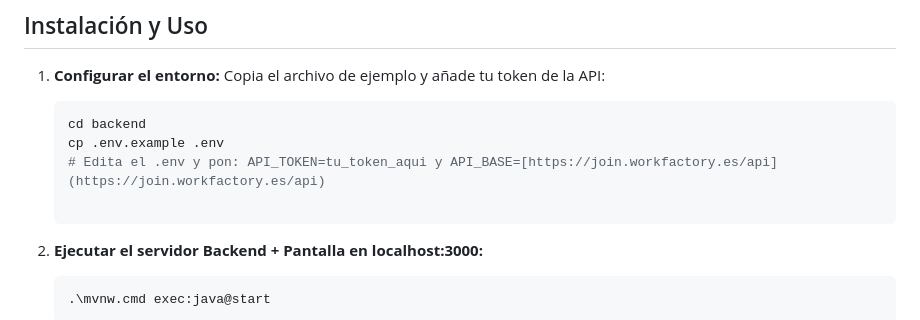
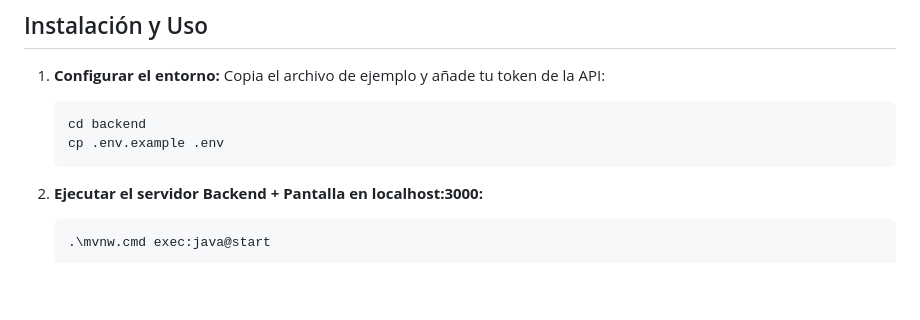
Before and after one commit to ivanperezdiaz829/takehome-6f84f7688a5f, a Markdown page: README.md, the part around the change. Drawn GitHub-style; blank space fills up the shorter version.

Commit message:
feat: Versión final del README.md

````diff
--- a/README.md
+++ b/README.md
@@ -31,7 +31,7 @@ Este proyecto implementa un servicio backend y su correspondiente interfaz gráf
    ```bash
    cd backend
    cp .env.example .env
-   # Edita el .env y pon: API_TOKEN=tu_token_aqui y API_BASE=[https://join.workfactory.es/api](https://join.workfactory.es/api)
+   ```
 
 2. **Ejecutar el servidor Backend + Pantalla en localhost:3000:**
     ```bash
````
